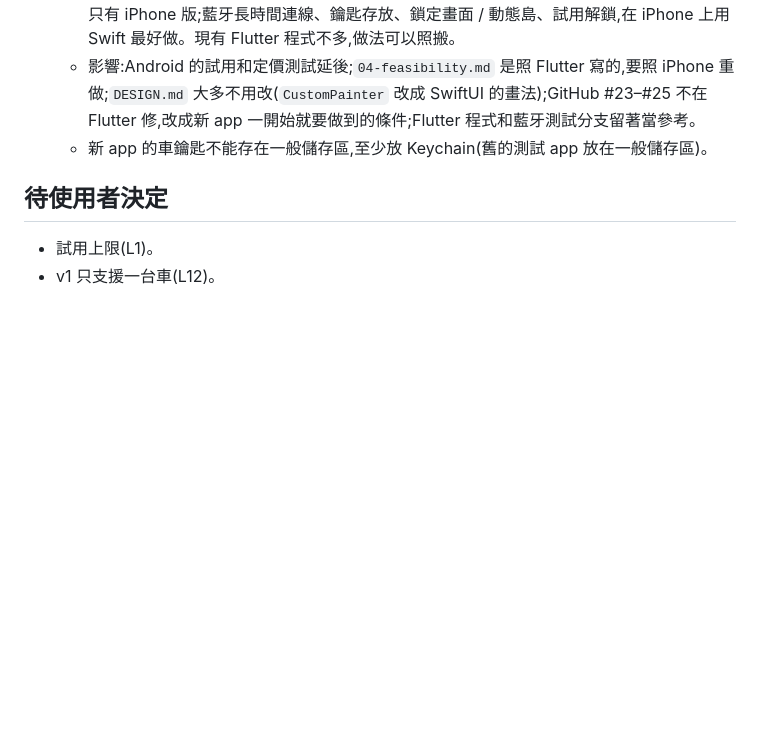
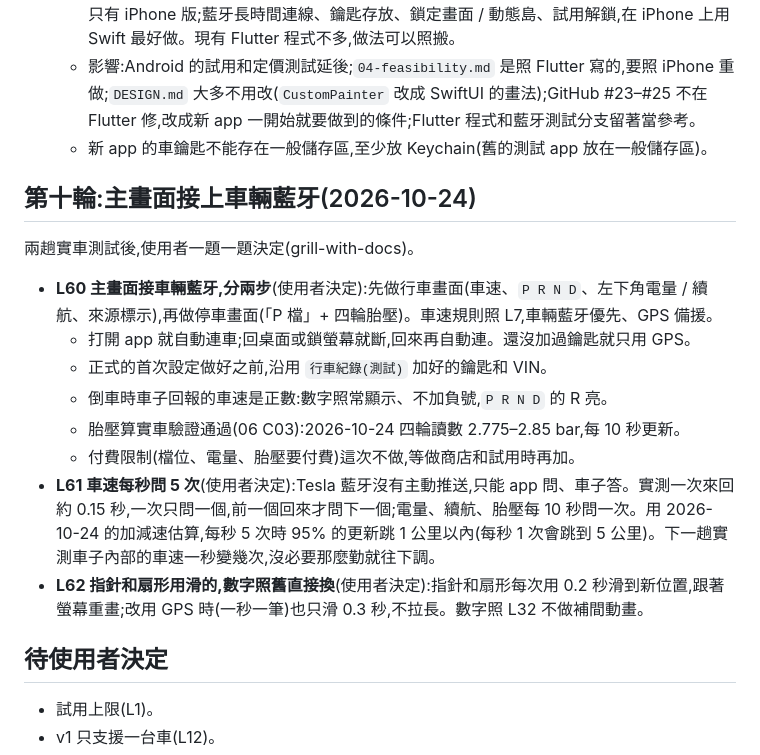
Before and after one commit to huangc28/tsla-speed-meter, a Markdown page: docs/design/00-rulings.md, the part around the change. GitHub-like rendering; blank space fills up the shorter version.

```diff
--- a/docs/design/00-rulings.md
+++ b/docs/design/00-rulings.md
@@ -272,6 +272,19 @@
   - 影響:Android 的試用和定價測試延後;`04-feasibility.md` 是照 Flutter 寫的,要照 iPhone 重做;`DESIGN.md` 大多不用改(`CustomPainter` 改成 SwiftUI 的畫法);GitHub #23–#25 不在 Flutter 修,改成新 app 一開始就要做到的條件;Flutter 程式和藍牙測試分支留著當參考。
   - 新 app 的車鑰匙不能存在一般儲存區,至少放 Keychain(舊的測試 app 放在一般儲存區)。
 
+## 第十輪:主畫面接上車輛藍牙(2026-10-24)
+
+兩趟實車測試後,使用者一題一題決定(grill-with-docs)。
+
+- **L60 主畫面接車輛藍牙,分兩步**(使用者決定):先做行車畫面(車速、`P R N D`、左下角電量 / 續航、來源標示),再做停車畫面(「P 檔」+ 四輪胎壓)。車速規則照 L7,車輛藍牙優先、GPS 備援。
+  - 打開 app 就自動連車;回桌面或鎖螢幕就斷,回來再自動連。還沒加過鑰匙就只用 GPS。
+  - 正式的首次設定做好之前,沿用 `行車紀錄(測試)` 加好的鑰匙和 VIN。
+  - 倒車時車子回報的車速是正數:數字照常顯示、不加負號,`P R N D` 的 R 亮。
+  - 胎壓算實車驗證通過(06 C03):2026-10-24 四輪讀數 2.775–2.85 bar,每 10 秒更新。
+  - 付費限制(檔位、電量、胎壓要付費)這次不做,等做商店和試用時再加。
+- **L61 車速每秒問 5 次**(使用者決定):Tesla 藍牙沒有主動推送,只能 app 問、車子答。實測一次來回約 0.15 秒,一次只問一個,前一個回來才問下一個;電量、續航、胎壓每 10 秒問一次。用 2026-10-24 的加減速估算,每秒 5 次時 95% 的更新跳 1 公里以內(每秒 1 次會跳到 5 公里)。下一趟實測車子內部的車速一秒變幾次,沒必要那麼勤就往下調。
+- **L62 指針和扇形用滑的,數字照舊直接換**(使用者決定):指針和扇形每次用 0.2 秒滑到新位置,跟著螢幕重畫;改用 GPS 時(一秒一筆)也只滑 0.3 秒,不拉長。數字照 L32 不做補間動畫。
+
 ## 待使用者決定
 
 - 試用上限(L1)。
```
Also changed, not shown: CONTEXT.md (added, +44 -0 lines).
